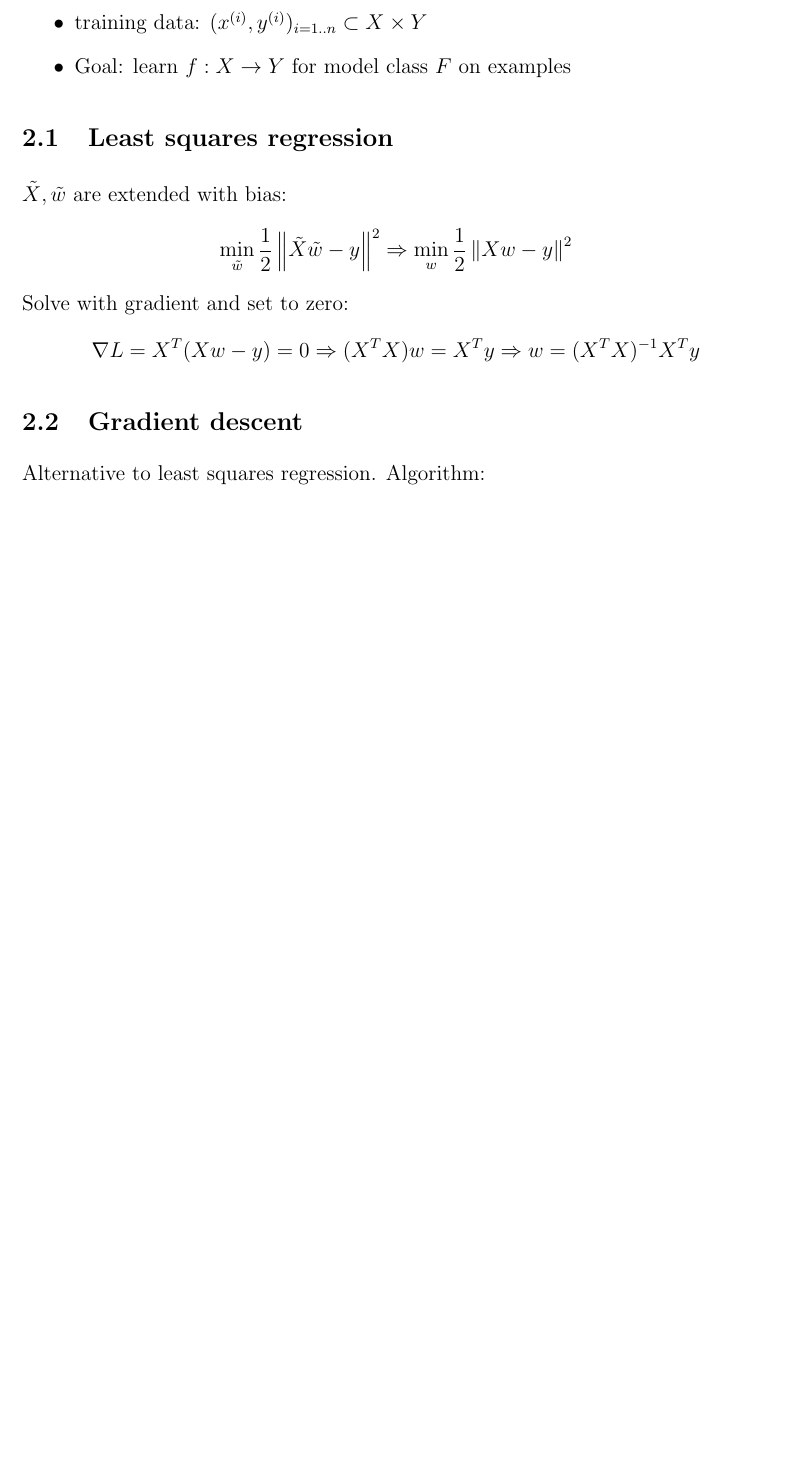
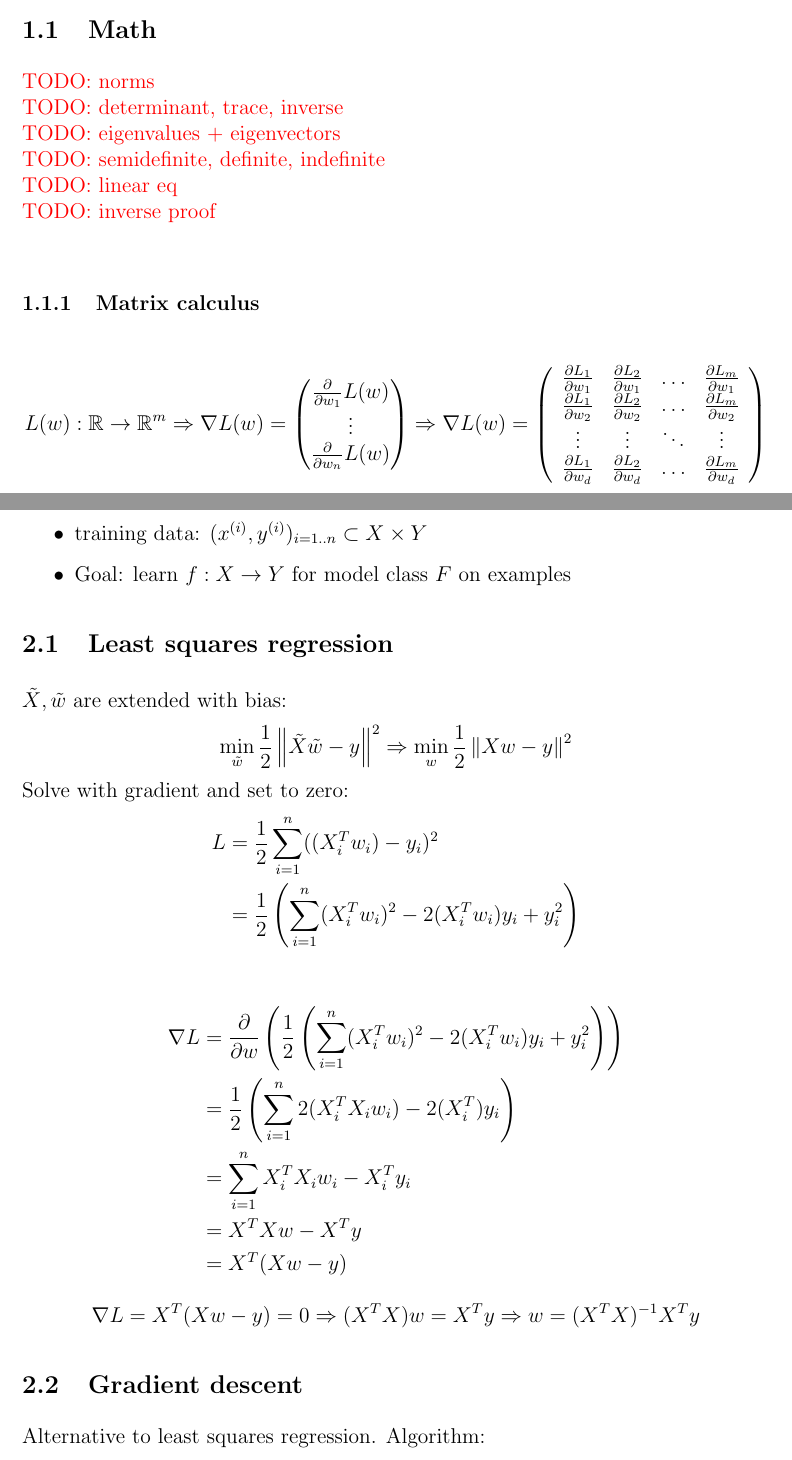
Before and after one commit to yungcxn/ml-notes, a LaTeX document (main.tex, which reads content.tex): part of page 2 of 2 before the commit and two parts of pages 1 and 2 of 3 after it, the two joined at a grey line, cut at the place of the change, the shorter picture padded with empty space. Compiled offline with pdfLaTeX.

Commit message:
added lsr proof

```diff
--- a/content.tex
+++ b/content.tex
@@ -6,6 +6,29 @@ ML: Tries to automate the process of \bx{inductive inference}.
 \i Deduction: Learning from rules
 \i Induction: Learning from examples
 \ee
+
+\subsection{Math}
+
+\TODO{norms}
+\TODO{determinant, trace, inverse}
+\TODO{eigenvalues + eigenvectors}
+\TODO{semidefinite, definite, indefinite}
+\TODO{linear eq}
+\TODO{inverse proof}
+
+\subsubsection{Matrix calculus}
+
+\newcommand{\dlw}[2]{\frac{\partial L_#1}{\partial w_#2}}
+\begin{align*}
+L(w): \RS \to \RS^m
+\Rightarrow  \nabla L(w) = \vct{\drv{w_1}L(w)\\\vdots\\\drv{w_n}L(w)}
+\Rightarrow \nabla L(w) = \left(\begin{array}{cccc}
+\dlw{1}{1} & \dlw{2}{1} & \ldots & \dlw{m}{1} \\
+\dlw{1}{2} & \dlw{2}{2} & \ldots & \dlw{m}{2} \\
+\vdots & \vdots & \ddots & \vdots \\
+\dlw{1}{d} & \dlw{2}{d} & \ldots & \dlw{m}{d}
+\end{array}\right)
+\end{align*}
 
 \npsection{Supervised learning}
 
@@ -21,6 +44,17 @@ $\tilde X, \tilde w$ are extended with bias:
 \min_{\tilde w} \frac{1}{2} \norm{\tilde X \tilde w - y}^2 \Rightarrow \min_w \frac{1}{2} \norm{Xw-y}^2
 \end{align*}
 Solve with gradient and set to zero:
+\begin{align*}
+L &= \frac{1}{2} \dsum_{i=1}^n ((X_i^Tw_i)-y_i)^2 \\
+&= \frac{1}{2} \left(\dsum_{i=1}^n (X_i^Tw_i)^2 - 2(X_i^Tw_i)y_i + y_i^2 \right) \\
+\end{align*}
+\begin{align*}
+  \nabla L &= \drv{w} \left(  \frac{1}{2} \left(\dsum_{i=1}^n (X_i^Tw_i)^2 - 2(X_i^Tw_i)y_i + y_i^2 \right) \right)\\
+  &= \frac{1}{2} \left(\dsum_{i=1}^n 2(X_i^TX_iw_i) - 2(X_i^T)y_i \right)\\
+  &= \dsum_{i=1}^n X_i^TX_iw_i - X_i^Ty_i\\
+  &= X^TXw - X^Ty\\
+  &= X^T(Xw-y)
+\end{align*}
 \begin{align*}
 \nabla L = X^T(Xw-y) = 0 \Rightarrow (X^TX)w = X^Ty \Rightarrow w = (X^TX)^{-1}X^Ty
 \end{align*}
--- a/main.tex
+++ b/main.tex
@@ -40,6 +40,7 @@
 \setlength{\parindent}{0pt} % Meine Formatierung
 \setlength{\parskip}{0.5em}   % Meine Formatierung
 
+\newcommand{\TODO}[1]{\textcolor{red}{TODO: #1}\\}
 
 \newcommand{\modd}{\text{ mod }}
 \newcommand{\RS}{\mathbb{R}}
```
Also changed, not shown: main.pdf.
